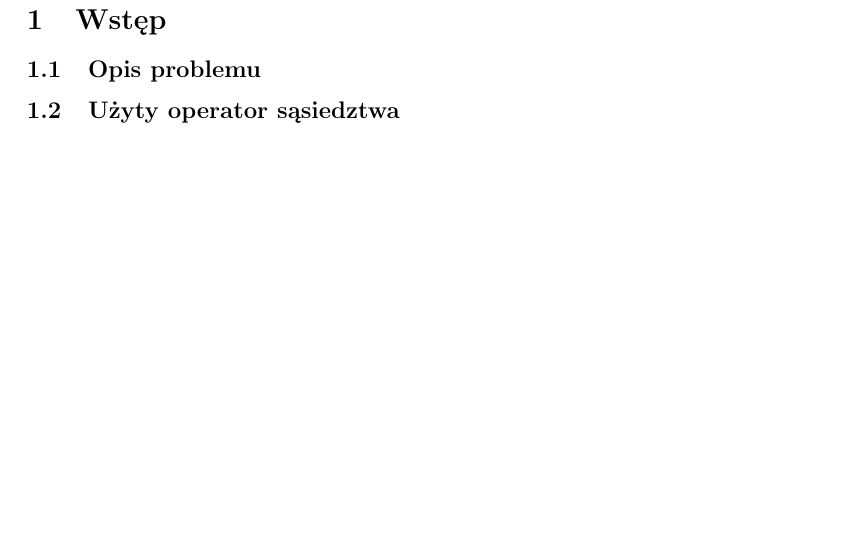
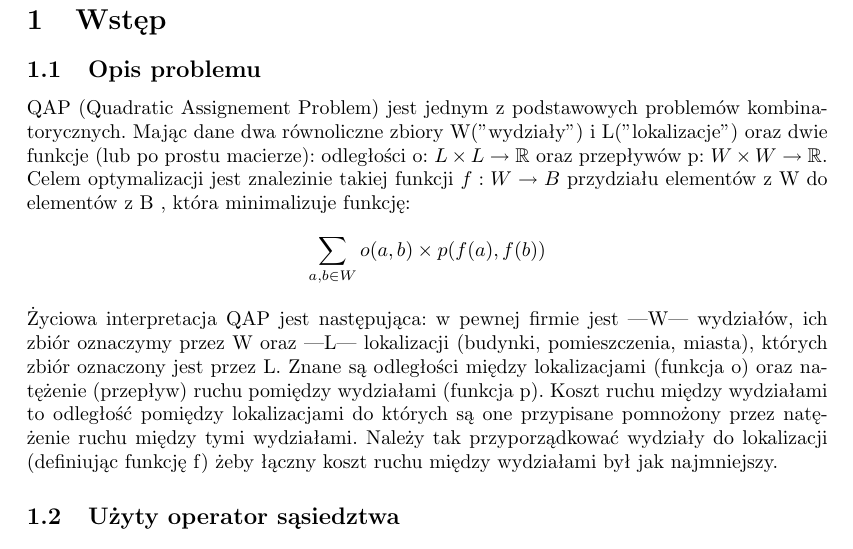
Before and after one commit to powerllamas/MiOIB, a LaTeX document (latex/sprawozdanie.tex): part of page 2 of 2, cut so that both start at the same text, the shorter picture padded with empty space. Compiled offline with pdfLaTeX.

Commit message:
Added QAP deffinition

```diff
--- a/latex/sprawozdanie.tex
+++ b/latex/sprawozdanie.tex
@@ -2,6 +2,7 @@
 \usepackage{polski} %może wymagac dokonfigurowania latexa, ale jest lepszy niż standardowy babel'owy [polish]
 \usepackage[utf8]{inputenc}
 \usepackage[OT4]{fontenc}
+\usepackage{amsfonts}
 \usepackage{graphicx,color} %include pdf's (and png's for raster graphics... avoid raster graphics!)
 \usepackage{url}
 \usepackage[pdftex,hyperfootnotes=false,pdfborder={0 0 0}]{hyperref} %za wszystkimi pakietami; pdfborder nie wszedzie tak samo zaimplementowane bo specyfikacja nieprecyzyjna; pod miktex'em po prostu nie widac wtedy ramek
@@ -16,6 +17,9 @@
 
 \section{Wstęp}
 	\subsection{Opis problemu}
+	QAP (Quadratic Assignement Problem) jest jednym z podstawowych problemów kombinatorycznych. Mając dane dwa równoliczne zbiory W("wydziały") i L("lokalizacje") oraz dwie funkcje (lub po prostu macierze): odległości o: $ L \times L \rightarrow \mathbb{R} $ oraz przepływów p: $ W \times W \rightarrow \mathbb{R} $. Celem optymalizacji jest znalezinie takiej funkcji $ f: W \rightarrow B $  przydziału elementów z W do elementów z B , która minimalizuje funkcję:
+	$$\sum_{a,b \in W}o(a,b)\times p(f(a),f(b))$$
+	Życiowa interpretacja QAP jest następująca: w pewnej firmie jest |W| wydziałów, ich zbiór oznaczymy przez W oraz |L| lokalizacji (budynki, pomieszczenia, miasta), których zbiór oznaczony jest przez L. Znane są odległości między lokalizacjami (funkcja o) oraz natężenie (przepływ) ruchu pomiędzy wydziałami (funkcja p). Koszt ruchu między wydziałami to odległość pomiędzy lokalizacjami do których są one przypisane pomnożony przez natężenie ruchu między tymi wydziałami. Należy tak przyporządkować wydziały do lokalizacji (definiując funkcję f) żeby łączny koszt ruchu między wydziałami był jak najmniejszy.
 	\subsection{Użyty operator sąsiedztwa}
 
 \section{Eksperymenty}
```
